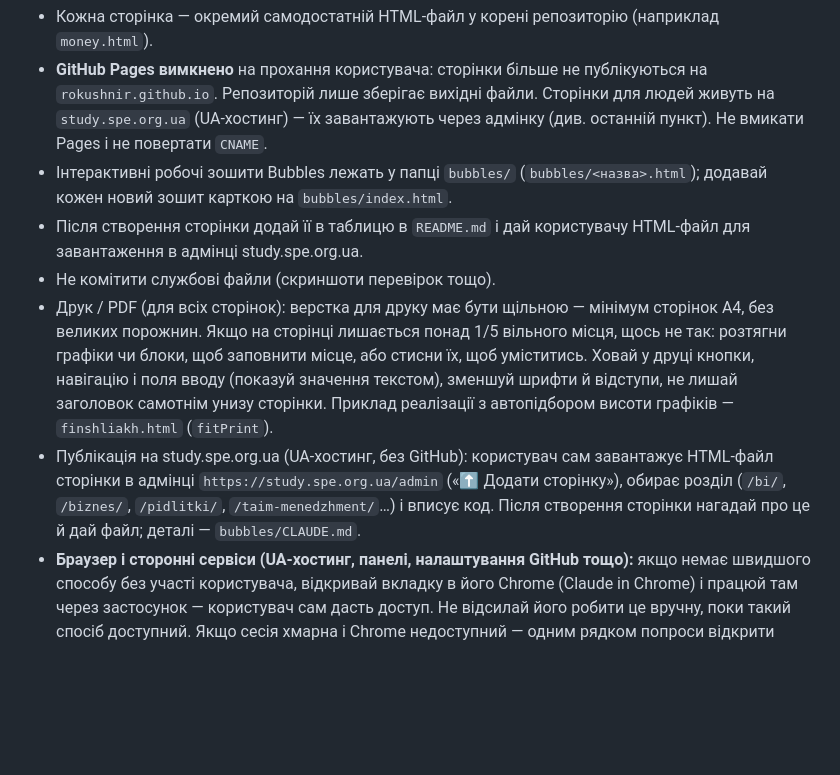
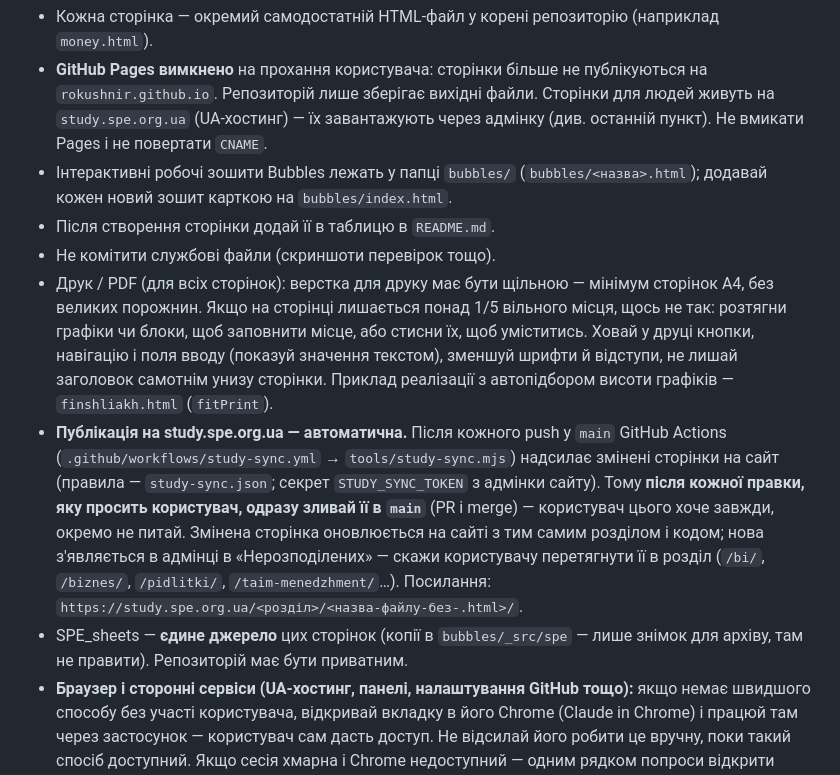
Before and after one commit to rokushnir/SPE_sheets, a Markdown page: CLAUDE.md, the part around the change. Drawn GitHub-style; blank space fills up the shorter version.

Commit message:
Інструкція: автопублікація на study.spe.org.ua після злиття в main
Co-Authored-By: Claude Opus 5.5 <noreply@anthropic.com>
Claude-Session: https://claude.ai/code/session_014XoEGFyFg6ytrbnHxjvt9L

```diff
--- a/CLAUDE.md
+++ b/CLAUDE.md
@@ -3,8 +3,9 @@
 - Кожна сторінка — окремий самодостатній HTML-файл у корені репозиторію (наприклад `money.html`).
 - **GitHub Pages вимкнено** на прохання користувача: сторінки більше не публікуються на `rokushnir.github.io`. Репозиторій лише зберігає вихідні файли. Сторінки для людей живуть на `study.spe.org.ua` (UA-хостинг) — їх завантажують через адмінку (див. останній пункт). Не вмикати Pages і не повертати `CNAME`.
 - Інтерактивні робочі зошити Bubbles лежать у папці `bubbles/` (`bubbles/<назва>.html`); додавай кожен новий зошит карткою на `bubbles/index.html`.
-- Після створення сторінки додай її в таблицю в `README.md` і дай користувачу HTML-файл для завантаження в адмінці study.spe.org.ua.
+- Після створення сторінки додай її в таблицю в `README.md`.
 - Не комітити службові файли (скриншоти перевірок тощо).
 - Друк / PDF (для всіх сторінок): верстка для друку має бути щільною — мінімум сторінок A4, без великих порожнин. Якщо на сторінці лишається понад 1/5 вільного місця, щось не так: розтягни графіки чи блоки, щоб заповнити місце, або стисни їх, щоб уміститись. Ховай у друці кнопки, навігацію і поля вводу (показуй значення текстом), зменшуй шрифти й відступи, не лишай заголовок самотнім унизу сторінки. Приклад реалізації з автопідбором висоти графіків — `finshliakh.html` (`fitPrint`).
-- Публікація на study.spe.org.ua (UA-хостинг, без GitHub): користувач сам завантажує HTML-файл сторінки в адмінці `https://study.spe.org.ua/admin` («⬆️ Додати сторінку»), обирає розділ (`/bi/`, `/biznes/`, `/pidlitki/`, `/taim-menedzhment/`…) і вписує код. Після створення сторінки нагадай про це й дай файл; деталі — `bubbles/CLAUDE.md`.
+- **Публікація на study.spe.org.ua — автоматична.** Після кожного push у `main` GitHub Actions (`.github/workflows/study-sync.yml` → `tools/study-sync.mjs`) надсилає змінені сторінки на сайт (правила — `study-sync.json`; секрет `STUDY_SYNC_TOKEN` з адмінки сайту). Тому **після кожної правки, яку просить користувач, одразу зливай її в `main`** (PR і merge) — користувач цього хоче завжди, окремо не питай. Змінена сторінка оновлюється на сайті з тим самим розділом і кодом; нова з'являється в адмінці в «Нерозподілених» — скажи користувачу перетягнути її в розділ (`/bi/`, `/biznes/`, `/pidlitki/`, `/taim-menedzhment/`…). Посилання: `https://study.spe.org.ua/<розділ>/<назва-файлу-без-.html>/`.
+- SPE_sheets — **єдине джерело** цих сторінок (копії в `bubbles/_src/spe` — лише знімок для архіву, там не правити). Репозиторій має бути приватним.
 - **Браузер і сторонні сервіси (UA-хостинг, панелі, налаштування GitHub тощо):** якщо немає швидшого способу без участі користувача, відкривай вкладку в його Chrome (Claude in Chrome) і працюй там через застосунок — користувач сам дасть доступ. Не відсилай його робити це вручну, поки такий спосіб доступний. Якщо сесія хмарна і Chrome недоступний — одним рядком попроси відкрити сесію в застосунку Claude на комп'ютері з розширенням Claude in Chrome.
```
